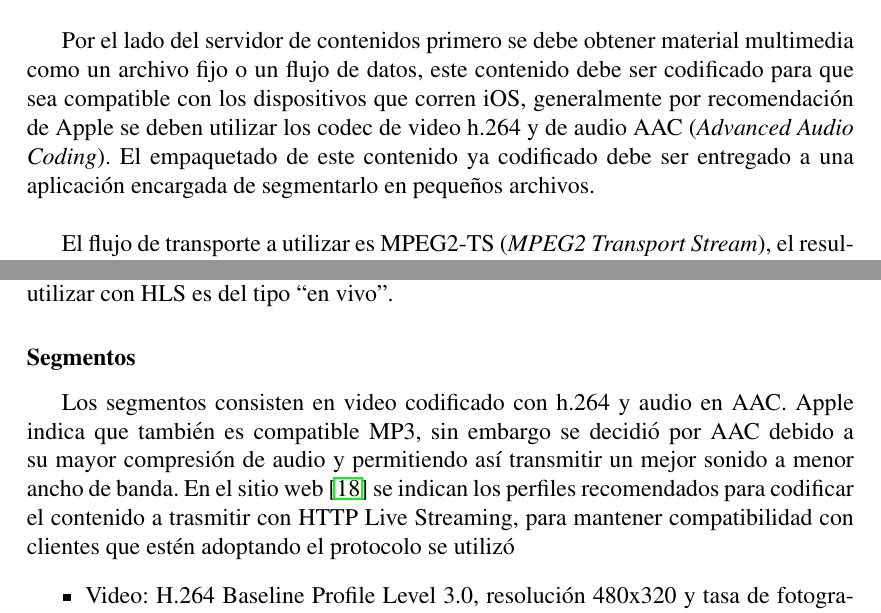
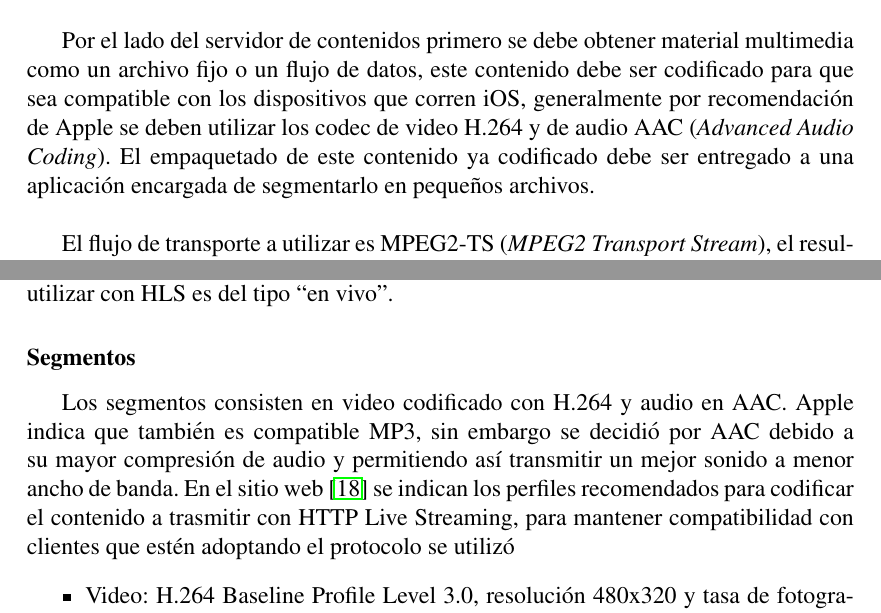
Before and after one commit to javiergov/memoria-titulacion, a LaTeX book (memoria.tex, which reads capitulo2.tex): two parts of pages 28 and 30 of 90, joined at a grey line, cut so that both start at the same text. Compiled offline with pdfLaTeX.

Commit message:
- h.264 a H.264 según recomendacion del profe Arredondo.

```diff
--- a/capitulo2.tex
+++ b/capitulo2.tex
@@ -86,7 +86,7 @@ También existe una variante donde la lista de reproducción contiene referencia
 \end{figure}
 		La figura \ref{diagramaHLSwwdc2010} presenta un ejemplo de distribución de multimedia a través de HTTP Live Streaming.\\
 
-Por el lado del servidor de contenidos primero se debe obtener material multimedia como un archivo fijo o un flujo de datos, este contenido debe ser codificado para que sea compatible con los dispositivos que corren iOS, generalmente por recomendación de Apple se deben utilizar los codec de video h.264 y de audio AAC (\textit{Advanced Audio Coding}). El empaquetado de este contenido ya codificado debe ser entregado a una aplicación encargada de segmentarlo en pequeños archivos. \\
+Por el lado del servidor de contenidos primero se debe obtener material multimedia como un archivo fijo o un flujo de datos, este contenido debe ser codificado para que sea compatible con los dispositivos que corren iOS, generalmente por recomendación de Apple se deben utilizar los codec de video H.264 y de audio AAC (\textit{Advanced Audio Coding}). El empaquetado de este contenido ya codificado debe ser entregado a una aplicación encargada de segmentarlo en pequeños archivos. \\
 
 	El flujo de transporte a utilizar es MPEG2-TS (\textit{MPEG2 Transport Stream}), el resultado de la aplicación segmentadora es guardado en el sistema de archivos donde reside el servidor web (o una ubicación accesible) de manera que al recibir requerimientos de stream HLS, éste pueda proveer una lista de reproducción en formato M3U8 que mantiene el orden de reproducción de los archivos.\\
 
@@ -137,7 +137,7 @@ Cabe destacar que la marca \#EXT-X-MEDIA-SEQUENCE \ref{TAG-mediasequence} debe m
 
 Para efectos de la solución de este trabajo de memoria el modo de flujo de datos a utilizar con HLS es del tipo ``en vivo''.
 \subsubsection{Segmentos}
-Los segmentos consisten en video codificado con h.264 y audio en AAC. Apple indica que también es compatible MP3, sin embargo se decidió por AAC debido a su mayor compresión de audio y permitiendo así transmitir un mejor sonido a menor ancho de banda. En el sitio web \cite{apple-hlsencoding} se indican los perfiles recomendados para codificar el contenido a trasmitir con HTTP Live Streaming, para mantener compatibilidad con clientes que estén adoptando el protocolo se utilizó
+Los segmentos consisten en video codificado con H.264 y audio en AAC. Apple indica que también es compatible MP3, sin embargo se decidió por AAC debido a su mayor compresión de audio y permitiendo así transmitir un mejor sonido a menor ancho de banda. En el sitio web \cite{apple-hlsencoding} se indican los perfiles recomendados para codificar el contenido a trasmitir con HTTP Live Streaming, para mantener compatibilidad con clientes que estén adoptando el protocolo se utilizó
 \begin{itemize}
 \item Video: H.264 Baseline Profile Level 3.0, resolución 480x320 y tasa de fotogramas 29.97
 
```
Also changed, not shown: capitulo2.tex (2 more changed lines).
